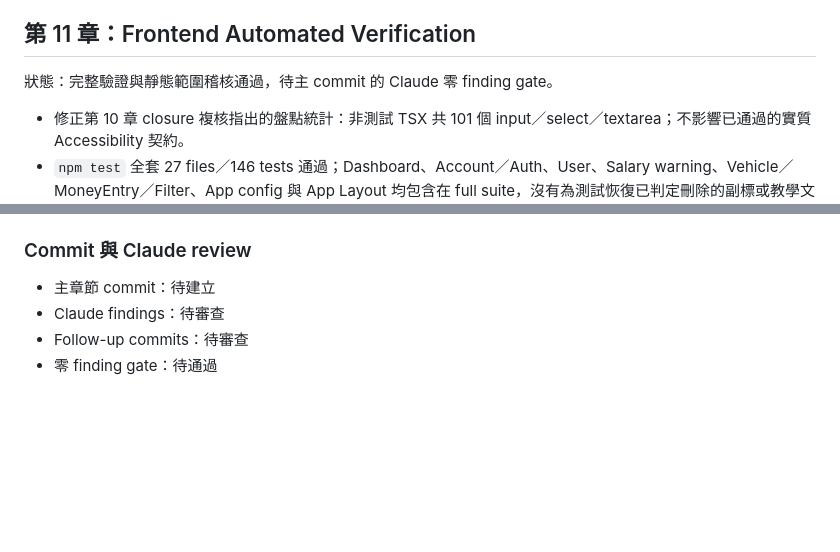
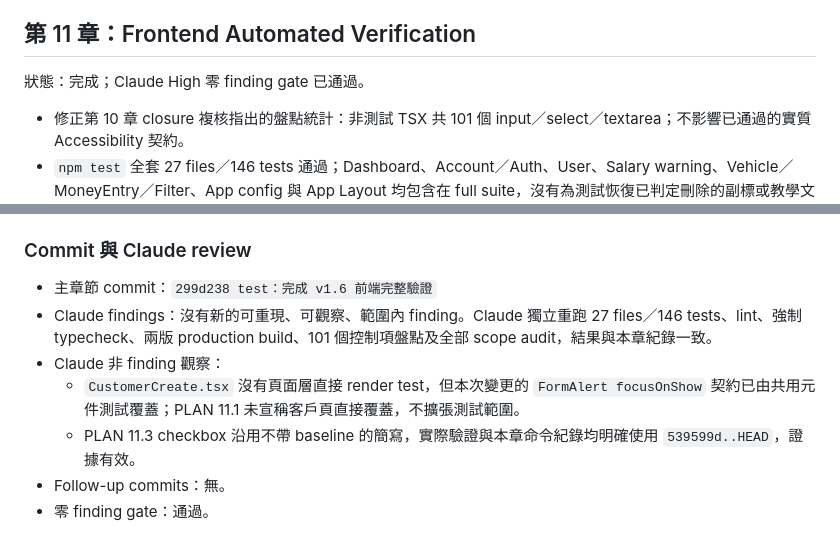
Before and after one commit to ericzhan0819/ERPV2, a Markdown page: docs/v1.6-progress.md, 2 parts joined by grey strips. GitHub-like rendering; blank space fills up the shorter version.

Commit message:
docs：完成 v1.6 第 11 章審查紀錄

```diff
--- a/docs/v1.6-progress.md
+++ b/docs/v1.6-progress.md
@@ -560,7 +560,7 @@ git diff -- backend frontend/src/api frontend/src/types frontend/package.json fr
 
 ## 第 11 章：Frontend Automated Verification
 
-狀態：完整驗證與靜態範圍稽核通過，待主 commit 的 Claude 零 finding gate。
+狀態：完成；Claude High 零 finding gate 已通過。
 
 - 修正第 10 章 closure 複核指出的盤點統計：非測試 TSX 共 101 個 input／select／textarea；不影響已通過的實質 Accessibility 契約。
 - `npm test` 全套 27 files／146 tests 通過；Dashboard、Account／Auth、User、Salary warning、Vehicle／MoneyEntry／Filter、App config 與 App Layout 均包含在 full suite，沒有為測試恢復已判定刪除的副標或教學文案。
@@ -598,7 +598,10 @@ git diff --exit-code 539599d..HEAD -- frontend/src/routes frontend/src/App.tsx
 
 ### Commit 與 Claude review
 
-- 主章節 commit：待建立
-- Claude findings：待審查
-- Follow-up commits：待審查
-- 零 finding gate：待通過
+- 主章節 commit：`299d238 test：完成 v1.6 前端完整驗證`
+- Claude findings：沒有新的可重現、可觀察、範圍內 finding。Claude 獨立重跑 27 files／146 tests、lint、強制 typecheck、兩版 production build、101 個控制項盤點及全部 scope audit，結果與本章紀錄一致。
+- Claude 非 finding 觀察：
+  - `CustomerCreate.tsx` 沒有頁面層直接 render test，但本次變更的 `FormAlert focusOnShow` 契約已由共用元件測試覆蓋；PLAN 11.1 未宣稱客戶頁直接覆蓋，不擴張測試範圍。
+  - PLAN 11.3 checkbox 沿用不帶 baseline 的簡寫，實際驗證與本章命令紀錄均明確使用 `539599d..HEAD`，證據有效。
+- Follow-up commits：無。
+- 零 finding gate：通過。
```
